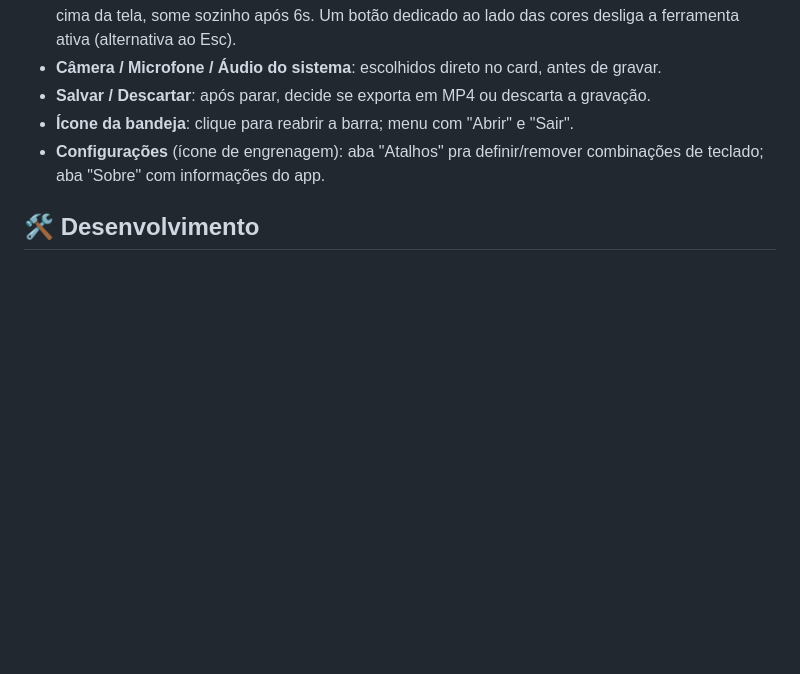
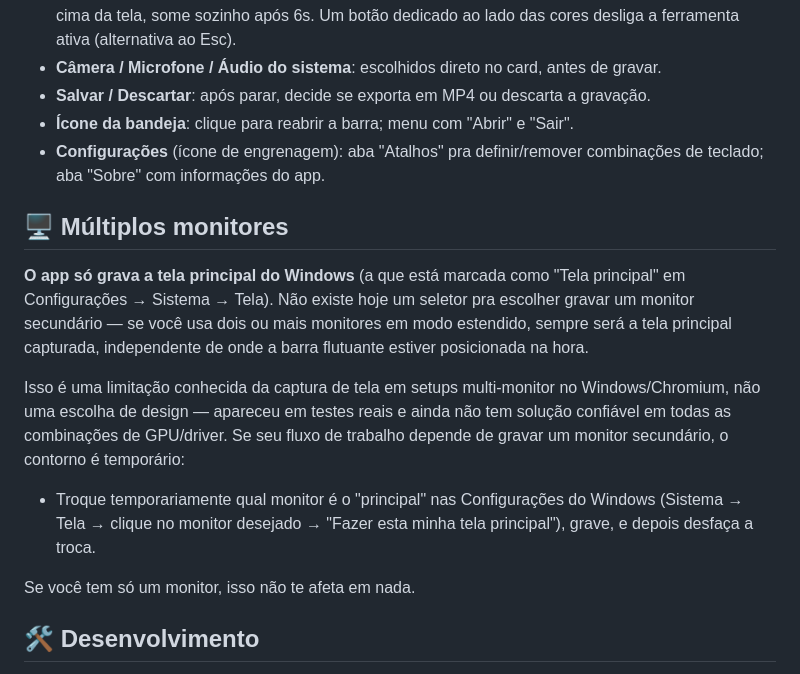
Before and after one commit to Fernandosgoes/gravador-de-tela, a Markdown page: README.md, the part around one of its changes. GitHub-like rendering; blank space fills up the shorter version.

```diff
--- a/README.md
+++ b/README.md
@@ -60,6 +82,16 @@ O instalador já vem pronto neste repositório, em [`release/Gravador-de-Tela-Se
 - **Salvar / Descartar**: após parar, decide se exporta em MP4 ou descarta a gravação.
 - **Ícone da bandeja**: clique para reabrir a barra; menu com "Abrir" e "Sair".
 - **Configurações** (ícone de engrenagem): aba "Atalhos" pra definir/remover combinações de teclado; aba "Sobre" com informações do app.
+
+## 🖥️ Múltiplos monitores
+
+**O app só grava a tela principal do Windows** (a que está marcada como "Tela principal" em Configurações → Sistema → Tela). Não existe hoje um seletor pra escolher gravar um monitor secundário — se você usa dois ou mais monitores em modo estendido, sempre será a tela principal capturada, independente de onde a barra flutuante estiver posicionada na hora.
+
+Isso é uma limitação conhecida da captura de tela em setups multi-monitor no Windows/Chromium, não uma escolha de design — apareceu em testes reais e ainda não tem solução confiável em todas as combinações de GPU/driver. Se seu fluxo de trabalho depende de gravar um monitor secundário, o contorno é temporário:
+
+- Troque temporariamente qual monitor é o "principal" nas Configurações do Windows (Sistema → Tela → clique no monitor desejado → "Fazer esta minha tela principal"), grave, e depois desfaça a troca.
+
+Se você tem só um monitor, isso não te afeta em nada.
 
 ## 🛠 Desenvolvimento
 
```
Also changed, not shown: other parts of README.md (+22 -0 lines).
